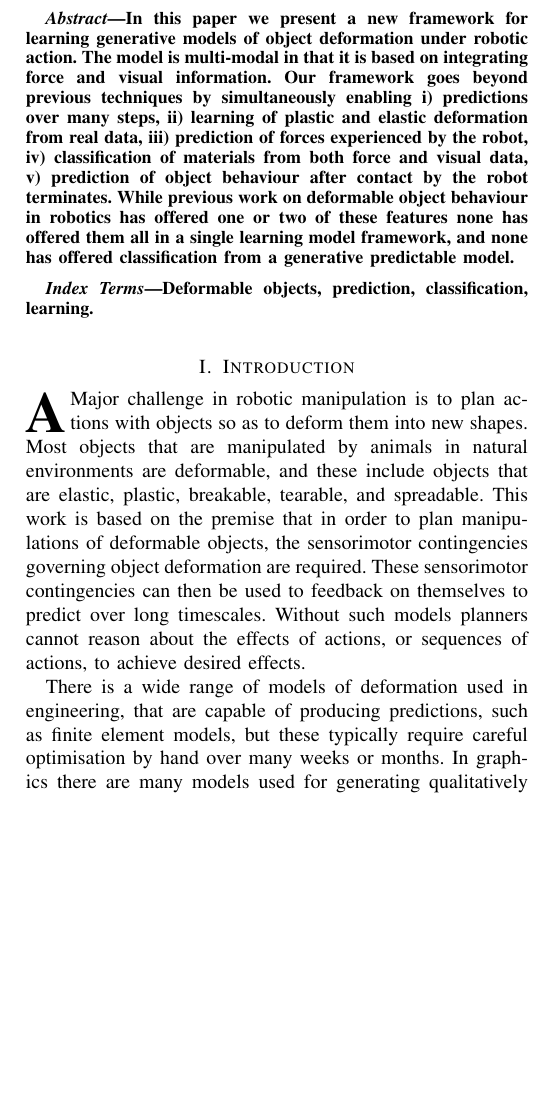
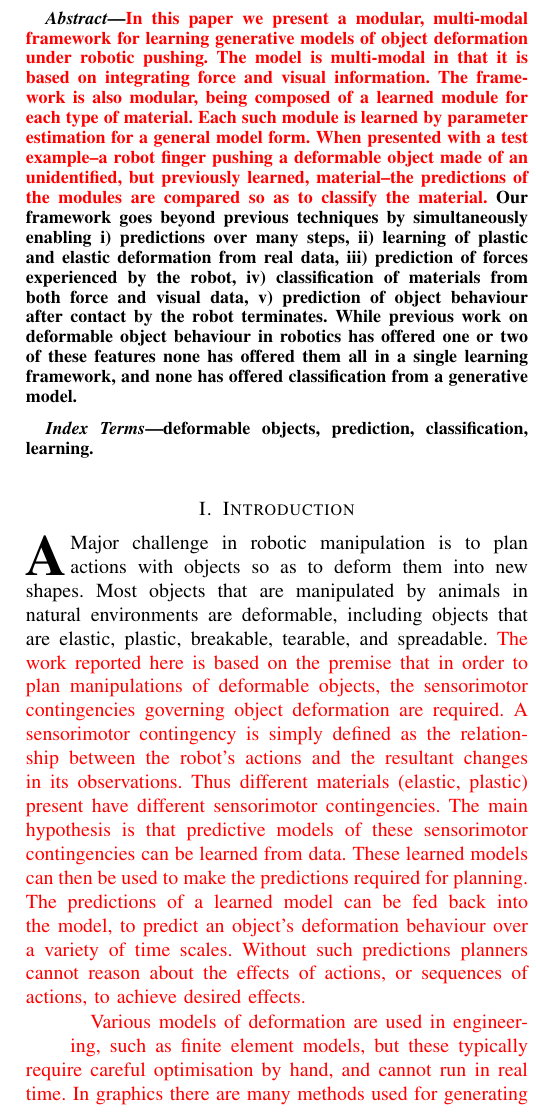
Before and after one commit to jeremylwyatt/ieee.cds.2016, a LaTeX paper (twostagedo.tex): part of one column of page 1 of 14, cut so that both start at the same text, the shorter picture padded with empty space. Compiled offline with pdfLaTeX.

Commit message:
edited abstract, title and introduction.

```diff
--- a/twostagedo.tex
+++ b/twostagedo.tex
@@ -493,18 +493,13 @@
 % As a general rule, do not put math, special symbols or citations
 % in the abstract or keywords.
 \begin{abstract}
-In this paper we present a new framework for learning generative models of object deformation under robotic action. The model is multi-modal in that it is based on integrating force and visual information. Our framework goes beyond previous techniques by simultaneously enabling i) predictions over many steps, ii) learning of plastic and elastic deformation from real data, iii) prediction of forces experienced by the robot, iv) classification of materials from both force and visual data, v) prediction of object behaviour after contact by the robot terminates.  While previous work on deformable object behaviour in robotics has offered one or two of these features none has offered them all in a single learning model framework, and none has offered classification from a generative predictable model.
+\comment{In this paper we present a modular, multi-modal framework for learning generative models of object deformation under robotic pushing. The model is multi-modal in that it is based on integrating force and visual information. The framework is also modular, being composed of a learned module for each type of material. Each such module is learned by parameter estimation for a general model form. When presented with a test example--a robot finger pushing a deformable object made of an unidentified, but previously learned, material--the predictions of the modules are compared so as to classify the material.} Our framework goes beyond previous techniques by simultaneously enabling i) predictions over many steps, ii) learning of plastic and elastic deformation from real data, iii) prediction of forces experienced by the robot, iv) classification of materials from both force and visual data, v) prediction of object behaviour after contact by the robot terminates.  While previous work on deformable object behaviour in robotics has offered one or two of these features none has offered them all in a single learning framework, and none has offered classification from a generative model.
 \end{abstract}
 
 % Note that keywords are not normally used for peerreview papers.
 \begin{IEEEkeywords}
-Deformable objects, prediction, classification, learning.
+deformable objects, prediction, classification, learning.
 \end{IEEEkeywords}
-
-
-
-
-
 
 % For peer review papers, you can put extra information on the cover
 % page as needed:
@@ -534,9 +529,9 @@ Deformable objects, prediction, classification, learning.
 %
 % Here we have the typical use of a "T" for an initial drop letter
 % and "HIS" in caps to complete the first word.
-\IEEEPARstart{A} major challenge in robotic manipulation is to plan actions with objects so as to deform them into new shapes. Most objects that are manipulated by animals in natural environments are deformable, and these include objects that are elastic, plastic, breakable, tearable, and spreadable. This work is based on the premise that in order to plan manipulations of deformable objects, the sensorimotor contingencies governing object deformation are required. These sensorimotor contingencies can then be used to feedback on themselves to predict over long timescales. Without such models planners cannot reason about the effects of actions, or sequences of actions, to achieve desired effects.
+\IEEEPARstart{A} major challenge in robotic manipulation is to plan actions with objects so as to deform them into new shapes. Most objects that are manipulated by animals in natural environments are deformable, including objects that are elastic, plastic, breakable, tearable, and spreadable. \comment{The work reported here is based on the premise that in order to plan manipulations of deformable objects, the sensorimotor contingencies governing object deformation are required. A sensorimotor contingency is simply defined as the relationship between the robot's actions and the resultant changes in its observations. Thus different materials (elastic, plastic) present have different sensorimotor contingencies. The main hypothesis is that predictive models of these sensorimotor contingencies can be learned from data. These learned models can then be used to make the predictions required for planning. The predictions of a learned model can be fed back into the model, to predict an object's deformation behaviour over a variety of time scales. Without such predictions planners cannot reason about the effects of actions, or sequences of actions, to achieve desired effects.
 
-There is a wide range of models of deformation used in engineering, that are capable of producing predictions, such as finite element models, but these typically require careful optimisation by hand over many weeks or months. In graphics there are many models used for generating qualitatively plausible simulations of objects, but these are not necessarily easy to tune to real data. By contrast robots must perform system identification of their model parameters from data, on-line, in reasonable amounts of training time. This includes building models from the usually very limited sensing typically available, such as partial visual views of an object, and force-torque monitoring at contact points. Thus tackling this problem in robotics adds additional difficulties to an already challenging problem.
+Various models of deformation are used in engineering, such as finite element models, but these typically require careful optimisation by hand, and cannot run in real time. In graphics there are many methods used for generating qualitatively plausible simulations of deformable objects, but these are not easy to fit to real data. In contrast, robots must learn model parameters from data, on-line, in reasonable amounts of training time. This includes learning from the limited sensing typically available, such as partial visual views of an object, and force-torque monitoring only at contact points. Thus, tackling the prediction problem in robotics adds additional difficulties to an already challenging problem.}
 
 \begin{figure}[!t]
 \centering\includegraphics[width=3.5in]{arrio17.png}
@@ -544,7 +539,11 @@ There is a wide range of models of deformation used in engineering, that are cap
 \label{fig:forceElasticPlastic}
 \end{figure}
 
-Previous work on learning sensorimotor contingencies for deformable objects in robotics has been suprisingly limited. Table~\ref{t:advances} summarises the features of the major efforts to date. In each case critical abilities are missing: either models cannot be learned from data; or only address one type of deformation (e.g. elastic); or cannot perform classification; or cannot predict the forces felt; or cannot predict what will happen when the robot loses contact with the object (will it retain or recover from the deformation?). In this paper we present a framework for solving all these problems simultaneously. The key novel contribution we make is to bring together a model of what forces the robot will feel at a contact point with a model of how an object will deform under such applied forces over time. This formulation allows the robot to make predictions about the type of object, and thus it's future behaviour using the resistive forces and the object deformations \fref{fig:forceElasticPlastic} and \fref{fig:sstrain}. A second critical contribution is that our model is both generative and generalisable with respect to contact point.  Finally the third major feature of the model is that it is adaptive: a set of model parameters is learned for each material presented from data, thus creating a model library of materials. This generative property enables both prediction suitable for use in planning, and also classification of materials. The overall model structure is summarised in \fref{fig:system}. Essentially the approach is to use visual tracking of shape deformations to create feedback that is used to train the parameters of a model (Model A) that predicts deformation when coupled with contact forces. The contact forces are themselves predicted using a second model (Model B). In the specific implementation of our system we use a mass spring system for Model A, and a regression model for Model B. These models are learned from the same data, and are both indexable by a known material type from the library. It is important to note, however, that the model structure is separate from the specific model forms used, and that other model types could be substituted for one or both stages.  %This behaviour is described in \alref{alg:overall}.
+\comment{Previous work on learning sensorimotor contingencies for deformable objects in robotics has been limited. Table~\ref{t:advances} summarises the features of the major efforts to date. In each case some abilities are missing: either models cannot be learned from data; or only address one type of deformation (e.g. elastic); or cannot perform classification; or cannot predict the forces felt; or cannot predict what will happen when the robot loses contact with the object (will it retain or recover from the deformation?). In this paper we present a framework for solving all these problems simultaneously.
+
+There are several novel contributions. First, we show how the modular learning framework of \cite{harunowolpert,kopickiwyatt16} can be applied to deformable objects. Second, we show how each module can be decomposed into two separate learning problems, one for predicting forces from finger motions, and one for predicting object deformations from forces. Both models are generative, and we show how to learn each from data. Third, we show how to use these learned generative models not only to predict deformation, but also to classify an unidentified material.}
+
+ %This behaviour is described in \alref{alg:overall}.
 
 %\begin{figure}
 % \begin{algorithmicieee}{Overall Behaviour}\label{alg:overall}
```
Also changed, not shown: twostagedo.tex (4 more changed lines).
